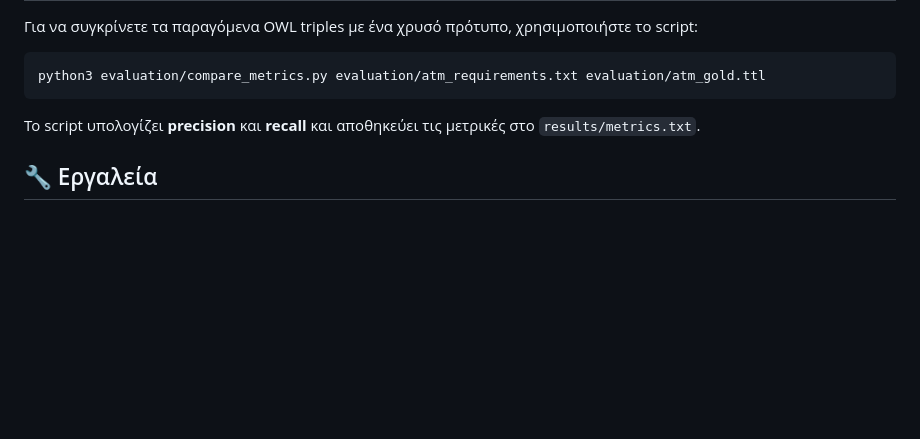
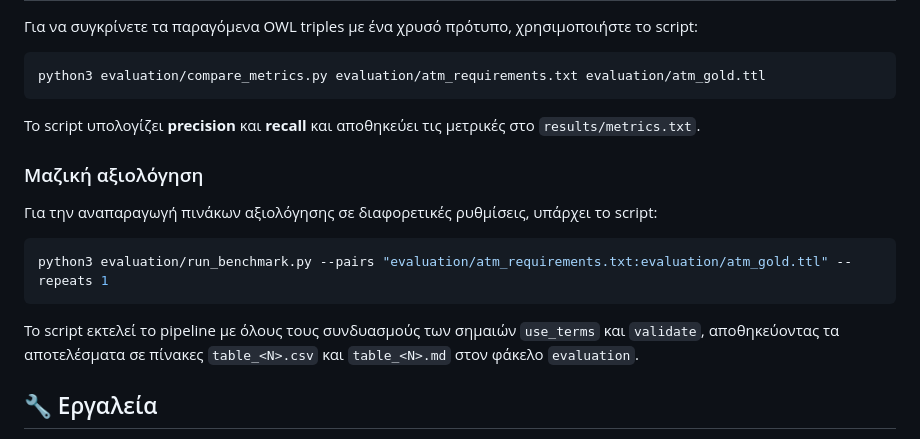
Before and after one commit to KristiCami/Ontology-Guided, a Markdown page: README.md, the part around the change. Drawn GitHub-style; blank space fills up the shorter version.

Commit message:
docs: explain benchmark evaluation script

````diff
--- a/README.md
+++ b/README.md
@@ -165,6 +165,17 @@ python3 evaluation/compare_metrics.py evaluation/atm_requirements.txt evaluation
 
 Το script υπολογίζει **precision** και **recall** και αποθηκεύει τις μετρικές στο `results/metrics.txt`.
 
+### Μαζική αξιολόγηση
+
+Για την αναπαραγωγή πινάκων αξιολόγησης σε διαφορετικές ρυθμίσεις, υπάρχει το script:
+
+```bash
+python3 evaluation/run_benchmark.py --pairs "evaluation/atm_requirements.txt:evaluation/atm_gold.ttl" --repeats 1
+```
+
+Το script εκτελεί το pipeline με όλους τους συνδυασμούς των σημαιών `use_terms` και `validate`,
+αποθηκεύοντας τα αποτελέσματα σε πίνακες `table_<N>.csv` και `table_<N>.md` στον φάκελο `evaluation`.
+
 ## 🔧 Εργαλεία
 - **spaCy** για τμηματοποίηση προτάσεων
 - **OpenAI API** για παραγωγή αρχικών τριπλετών
````
